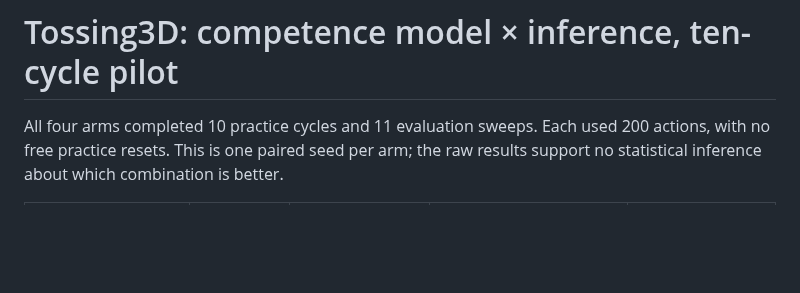
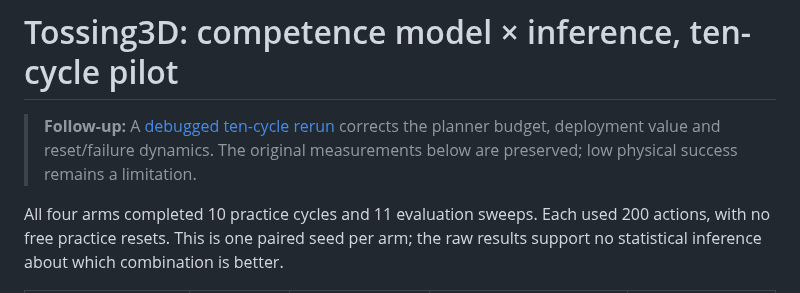
Before and after one commit to joshnroy/human-in-the-loop-practice-makes-perfect, a Markdown page: docs/experiment-logs/2026-09-20-tossing3d-competence-2x2.md, the part around the change. Rendered like a GitHub page; blank space fills up the shorter version.

Commit message:
Report independently verified Tossing3D debugging rerun

```diff
--- a/docs/experiment-logs/2026-09-20-tossing3d-competence-2x2.md
+++ b/docs/experiment-logs/2026-09-20-tossing3d-competence-2x2.md
@@ -1,4 +1,6 @@
 # Tossing3D: competence model × inference, ten-cycle pilot
+
+> **Follow-up:** A [debugged ten-cycle rerun](2026-09-20-tossing3d-competence-2x2-debugged.md) corrects the planner budget, deployment value and reset/failure dynamics. The original measurements below are preserved; low physical success remains a limitation.
 
 All four arms completed 10 practice cycles and 11 evaluation sweeps. Each used
 200 actions, with no free practice resets. This is one paired seed per arm;
```
Also changed, not shown: docs/experiment-logs/2026-09-20-tossing3d-competence-2x2-debugged.md (added, +188 -0 lines), docs/experiment-logs/2026-09-20-tossing3d-competence-2x2-before-after.png (added), docs/experiment-logs/2026-09-20-tossing3d-competence-2x2-debugged.png (added), 7 other files.
